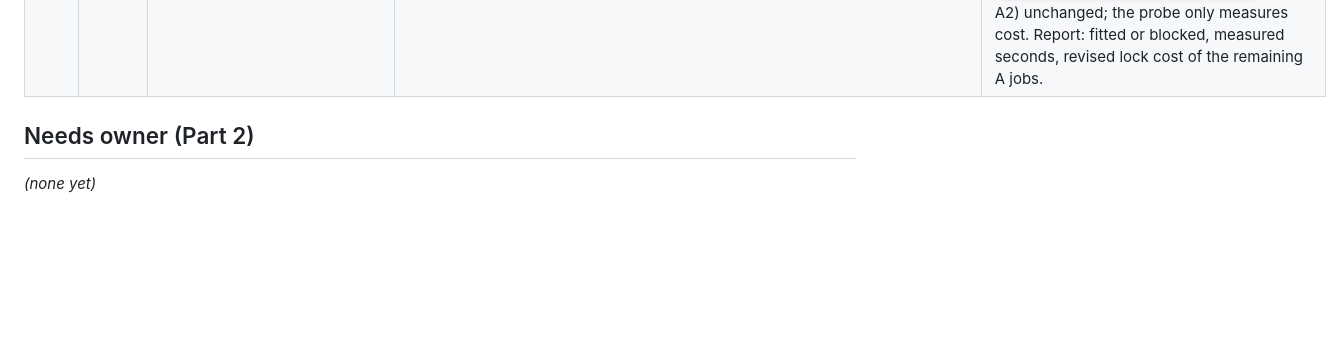
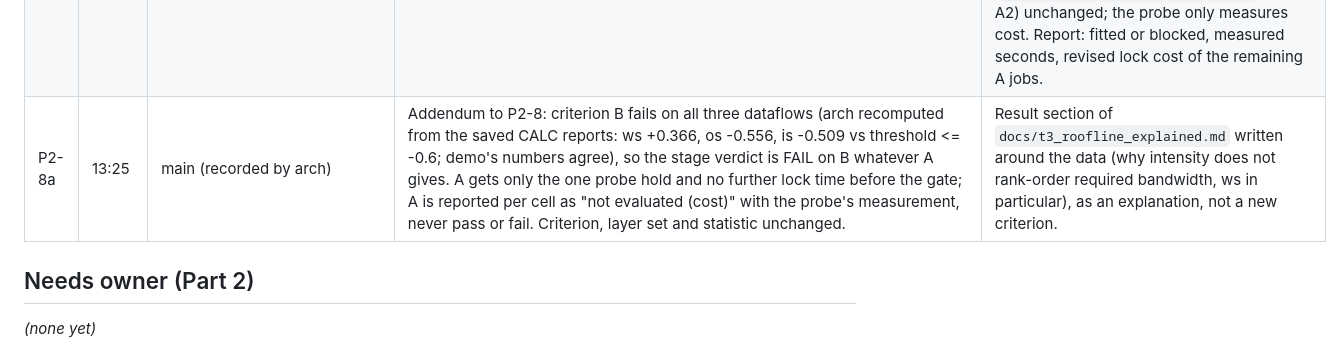
Before and after one commit to nikhilkulkarni1755/ai-chip-lab, a Markdown page: COORDINATION.md, the part around the change. Drawn GitHub-style; blank space fills up the shorter version.

Commit message:
coord: P2-8a criterion B verified FAIL, A probe only
Co-Authored-By: Claude Sonnet 5.5 <noreply@anthropic.com>

```diff
--- a/COORDINATION.md
+++ b/COORDINATION.md
@@ -181,6 +181,7 @@ Rules: every PASS needs at least one `evidence` file that exists; `written_befor
 | P2-R1 | 12:45 | rtl | P1.3 gate-level simulation criterion: `gls_routed_pass` = Icarus (0 mismatches vs NumPy, CSV byte-identical to the first rows of the official RTL CSV) + negative control rejected + every netlist cell has a Liberty function; a Verilator result is required to pass only if one exists. The criterion as first scripted (both simulators, identical CSVs; commit 6f82732) is kept in `results/p2_11_eqy_routed.json` as `superseded` with its result (false) | TASK2 P1.3 asks for Icarus '(and Verilator if the cell models parse)'. The models parse (Verilator elaborates the netlist in 18 s) but the C++ model build did not finish inside a lock hold twice: stopped after 760 s with one cell module per instance, timed out after 544 s with the cell functions inlined by Yosys. The both-simulators criterion was therefore measuring Verilator's build time on this machine, not the netlist. No Verilator simulation result exists; it is reported as 'not run' with that reason, never as pass |
 | P2-R2 | 12:45 | rtl | P1.3 equivalence is done with EQY, not ORFS's built-in LEC; the routed netlist is flat, so the Part 1 split is applied by names: 16 per-PE partitions (32 `acc_o` bits each: accumulator + 8×8 multiplier + 32-bit adder) + 11 wrapper partitions, cut at the operand/skew/valid registers; engine sby/smtbmc bitwuzla; three negative controls and a structural clock-pin check are part of the stage. `eqy_routed_pass` is true only if all 27 partitions are proven and EQY itself reports equivalence | Kepler-Formal (ORFS `LEC_CHECK=1`) exits with SIGILL (exit code 132 on `--version`; 1274 AVX-512 instructions in the binary, CPU has no avx512f) and compares synthesis-netlist vs final-netlist only, never the RTL: `results/evidence/11_orfs_lec_kepler.txt`. `6_final.v` has one module and no `mac_int8` instances. Engine comparison on one per-PE partition: bitwuzla ≈ 4 min, rIC3 ≈ 4.5 min, yices no result in 10 min. Accumulator Q nets were renamed by the router, so accumulators are identified by the output port bit they drive |
 | P2-8 | 13:20 | main (recorded by arch) | Criterion A gets exactly ONE probe hold now, `rl2_user_ws_high`, at most 9 min, and nothing more until main has seen its result | One hold shows whether the largest layer (which decides whether any A job can finish) fits in a 10-min hold. Blocked: all six A jobs cost at most 6 holds (about 54 min of lock) and A is reported incomplete/blocked with that evidence. Fits: a full A run is about 4 h of lock, competing with `make t1`, t1-routed and `make repro` before the 17:03 gate. Pre-registered design, levels and thresholds (`model/t3_roofline2_criteria.json`, P2-A2) unchanged; the probe only measures cost. Report: fitted or blocked, measured seconds, revised lock cost of the remaining A jobs. |
+| P2-8a | 13:25 | main (recorded by arch) | Addendum to P2-8: criterion B fails on all three dataflows (arch recomputed from the saved CALC reports: ws +0.366, os -0.556, is -0.509 vs threshold <= -0.6; demo's numbers agree), so the stage verdict is FAIL on B whatever A gives. A gets only the one probe hold and no further lock time before the gate; A is reported per cell as "not evaluated (cost)" with the probe's measurement, never pass or fail. Criterion, layer set and statistic unchanged. | Result section of `docs/t3_roofline_explained.md` written around the data (why intensity does not rank-order required bandwidth, ws in particular), as an explanation, not a new criterion. |
 
 ## Needs owner (Part 2)
 
```
